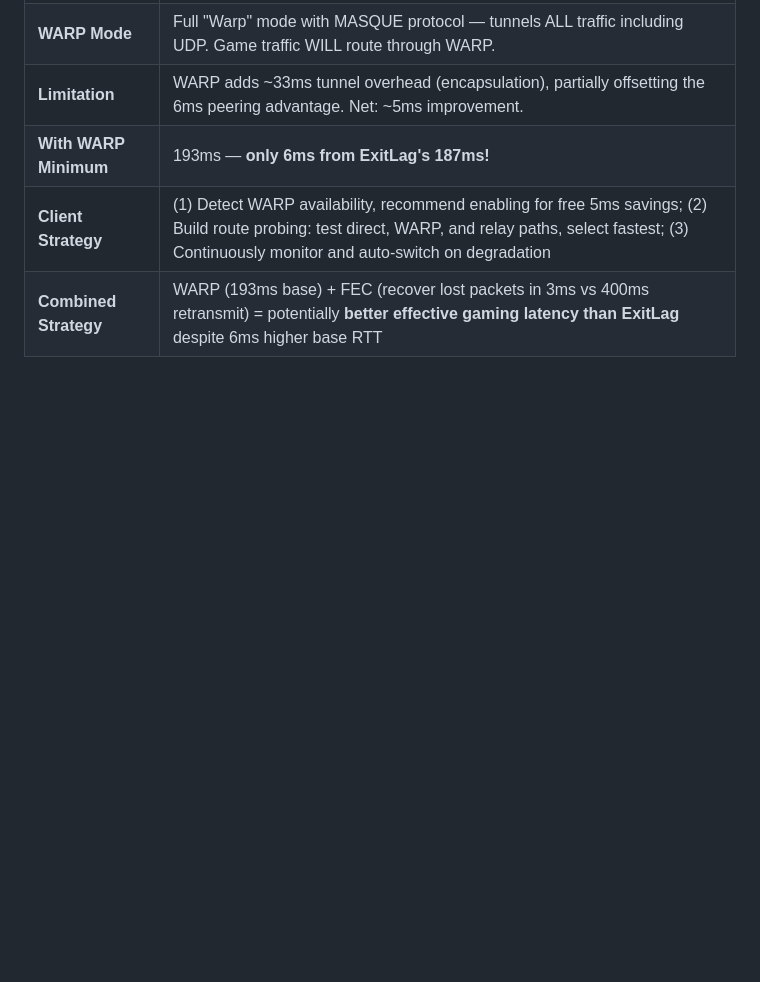
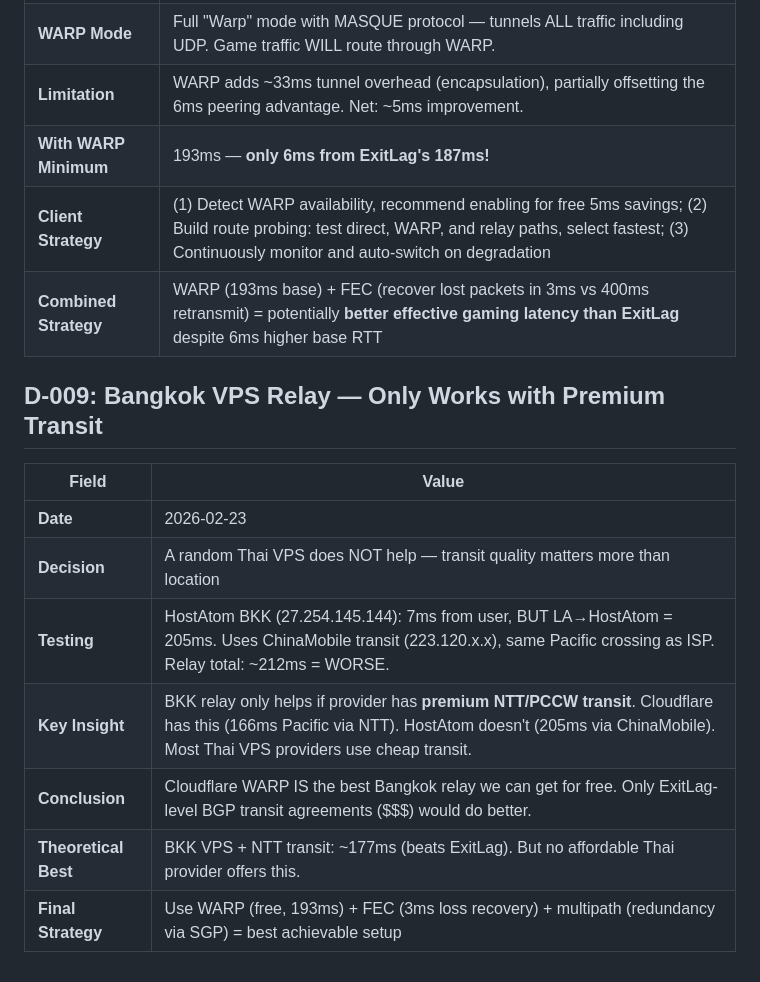
Before and after one commit to ShibbityShwab/lightspeed, a Markdown page: wat/state/decisions.md, the part around the change. GitHub-like rendering; blank space fills up the shorter version.

Commit message:
analysis: BKK VPS relay tested — transit quality > location (D-009)

```diff
--- a/wat/state/decisions.md
+++ b/wat/state/decisions.md
@@ -83,3 +83,14 @@
 | **With WARP Minimum** | 193ms — **only 6ms from ExitLag's 187ms!** |
 | **Client Strategy** | (1) Detect WARP availability, recommend enabling for free 5ms savings; (2) Build route probing: test direct, WARP, and relay paths, select fastest; (3) Continuously monitor and auto-switch on degradation |
 | **Combined Strategy** | WARP (193ms base) + FEC (recover lost packets in 3ms vs 400ms retransmit) = potentially **better effective gaming latency than ExitLag** despite 6ms higher base RTT |
+
+## D-009: Bangkok VPS Relay — Only Works with Premium Transit
+| Field | Value |
+|-------|-------|
+| **Date** | 2026-02-23 |
+| **Decision** | A random Thai VPS does NOT help — transit quality matters more than location |
+| **Testing** | HostAtom BKK (27.254.145.144): 7ms from user, BUT LA→HostAtom = 205ms. Uses ChinaMobile transit (223.120.x.x), same Pacific crossing as ISP. Relay total: ~212ms = WORSE. |
+| **Key Insight** | BKK relay only helps if provider has **premium NTT/PCCW transit**. Cloudflare has this (166ms Pacific via NTT). HostAtom doesn't (205ms via ChinaMobile). Most Thai VPS providers use cheap transit. |
+| **Conclusion** | Cloudflare WARP IS the best Bangkok relay we can get for free. Only ExitLag-level BGP transit agreements ($$$) would do better. |
+| **Theoretical Best** | BKK VPS + NTT transit: ~177ms (beats ExitLag). But no affordable Thai provider offers this. |
+| **Final Strategy** | Use WARP (free, 193ms) + FEC (3ms loss recovery) + multipath (redundancy via SGP) = best achievable setup |
```
